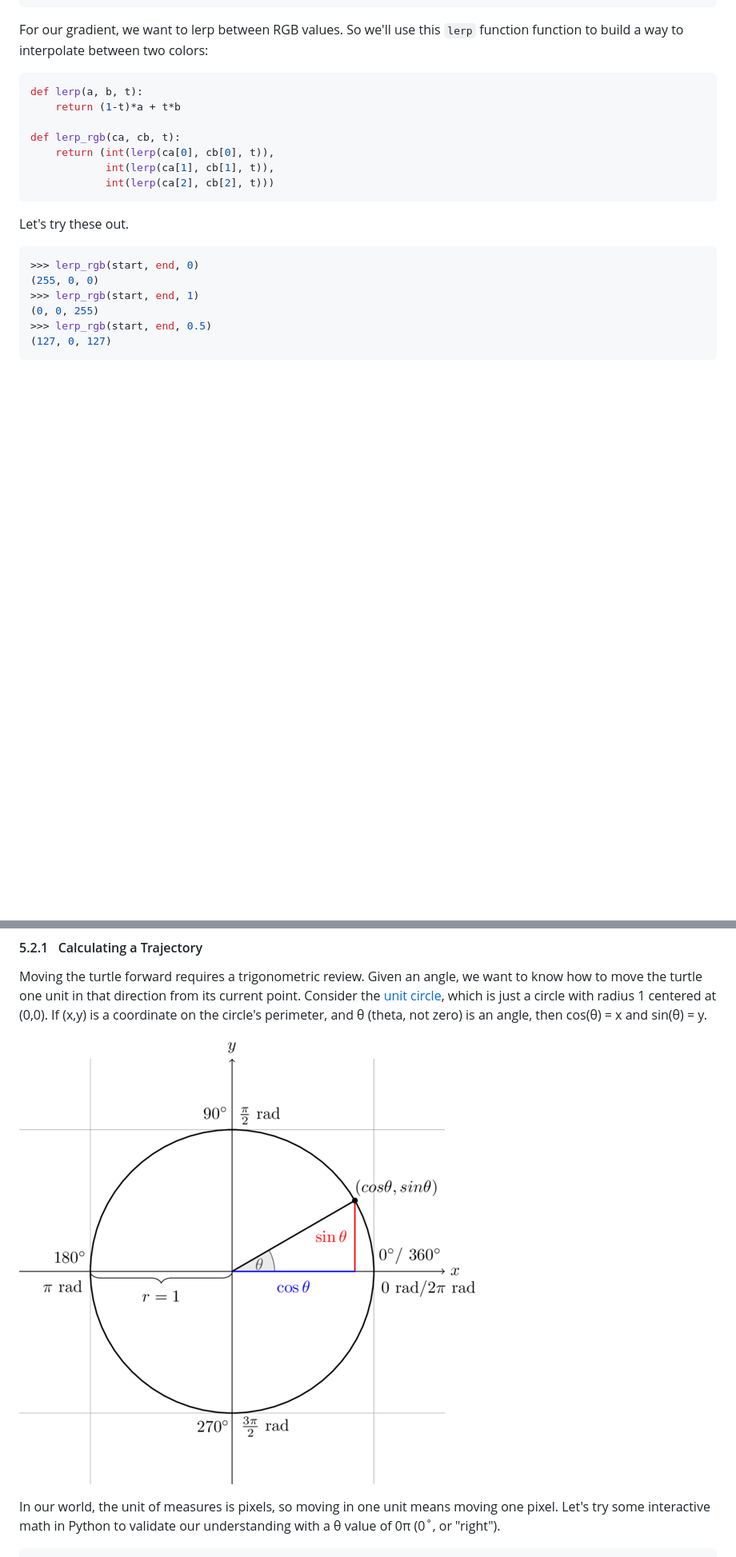
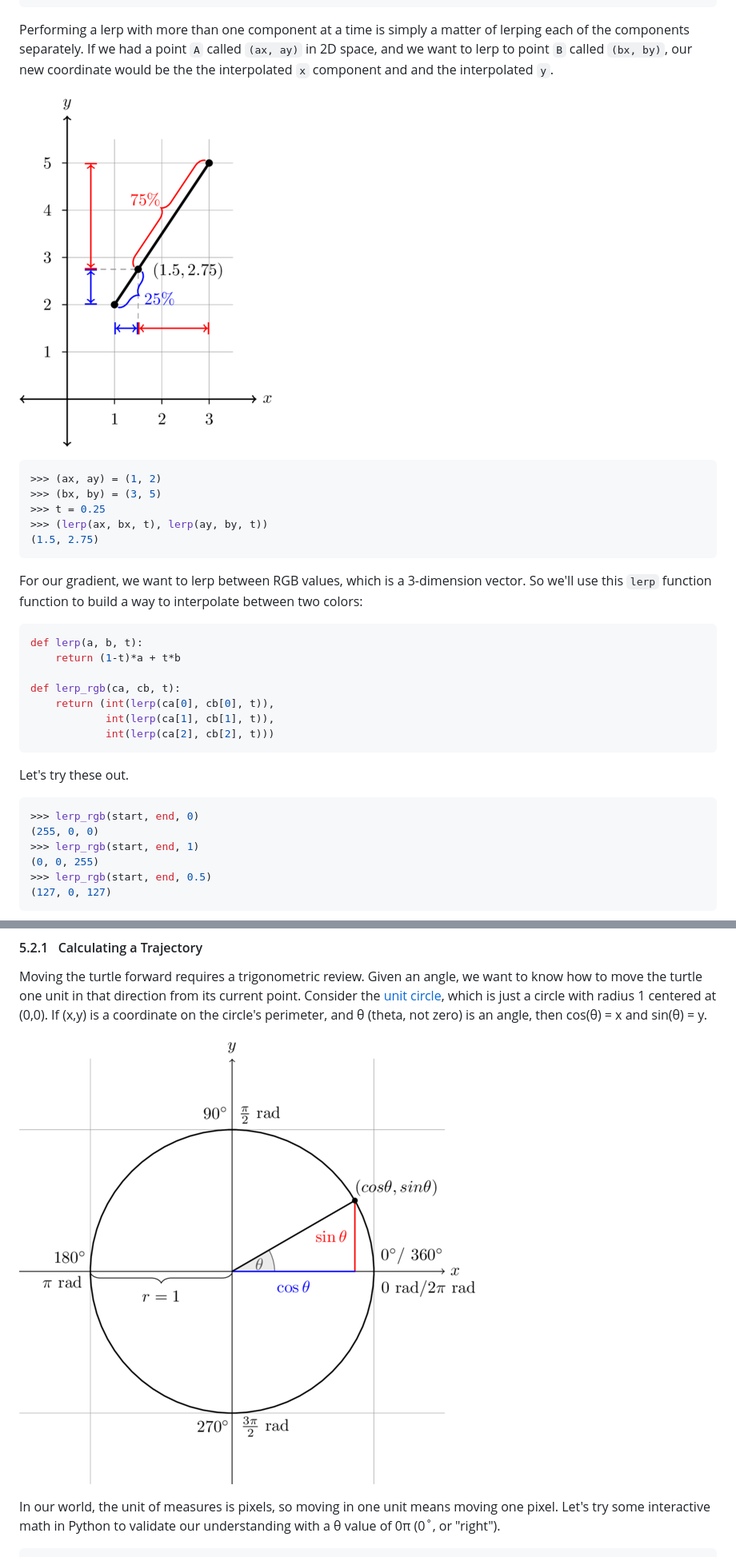
Before and after one commit to thomasmarsh/python-turtle, a Markdown page: turtle.md, 2 parts joined by grey strips. Shown: that part at 80% size. Rendered like a GitHub page; pictures changed too: images/lerp.png (added), images/unit_circle.png; blank space fills up the shorter version.

Commit message:
Improve lerp discussion

````diff
--- a/turtle.md
+++ b/turtle.md
@@ -797,7 +808,19 @@ This is referred to as [linear interpolation](https://en.wikipedia.org/wiki/Line
 15.0
 ```
 
-For our gradient, we want to lerp between RGB values. So we'll use this `lerp` function function to build a way to interpolate between two colors:
+Performing a lerp with more than one component at a time is simply a matter of lerping each of the components separately. If we had a point `A` called `(ax, ay)` in 2D space, and we want to lerp to point `B` called `(bx, by)`, our new coordinate would be the the interpolated `x` component and and the interpolated `y`.
+
+![An interpolation between two 2D points](images/lerp.png)
+
+```python
+>>> (ax, ay) = (1, 2)
+>>> (bx, by) = (3, 5)
+>>> t = 0.25
+>>> (lerp(ax, bx, t), lerp(ay, by, t))
+(1.5, 2.75)
+```
+
+For our gradient, we want to lerp between RGB values, which is a 3-dimension vector. So we'll use this `lerp` function function to build a way to interpolate between two colors:
 
 ```python
 def lerp(a, b, t):
````
Also changed, not shown: other parts of turtle.md (+55 -19 lines), images/segment.png (added), 4 other files.
